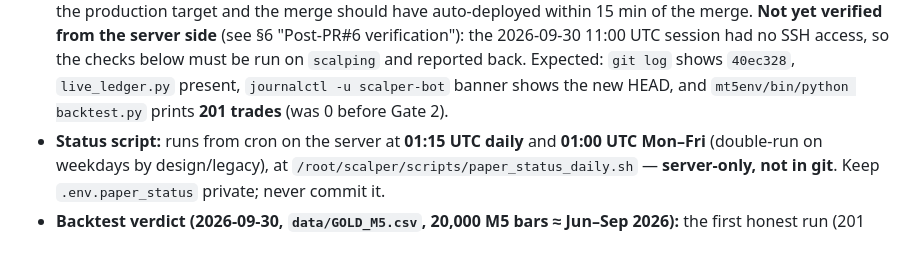
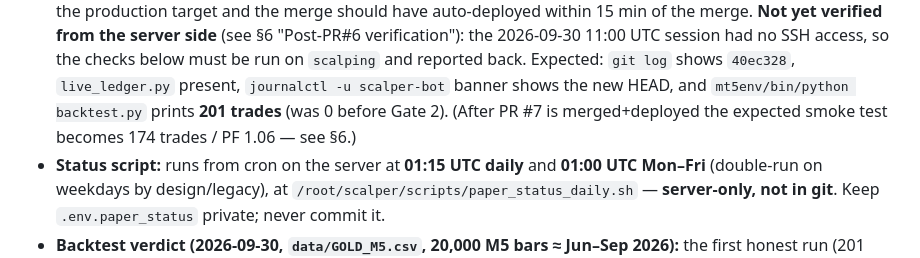
Before and after one commit to shashidaren/scalper, a Markdown page: HANDOFF.md, the part around one of its changes. GitHub-like rendering.

Commit message:
HANDOFF: record PR #7 status and the post-#7 smoke-test expectation
Co-authored-by: arena-agent <297053741+arena-agent@users.noreply.github.com>

```diff
--- a/HANDOFF.md
+++ b/HANDOFF.md
@@ -22,6 +22,8 @@ code, parameters, or the server must update §1 (state), §3 (changelog) and
   Expected: `git log` shows `40ec328`, `live_ledger.py` present,
   `journalctl -u scalper-bot` banner shows the new HEAD, and
   `mt5env/bin/python backtest.py` prints **201 trades** (was 0 before Gate 2).
+  (After PR #7 is merged+deployed the expected smoke test becomes 174 trades /
+  PF 1.06 — see §6.)
 - **Status script:** runs from cron on the server at **01:15 UTC daily** and
   **01:00 UTC Mon–Fri** (double-run on weekdays by design/legacy), at
   `/root/scalper/scripts/paper_status_daily.sh` — **server-only, not in git**.
```
Also changed, not shown: other parts of HANDOFF.md (+1 -1 lines).
